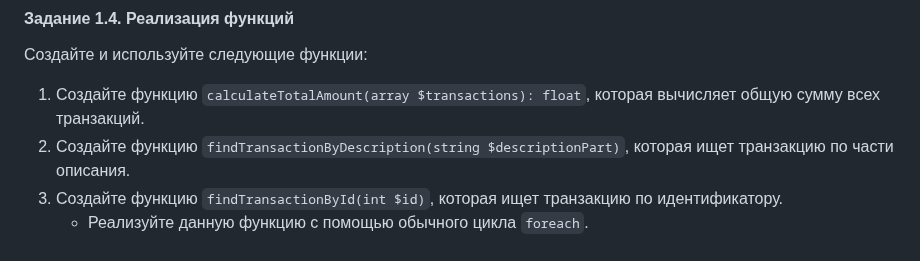
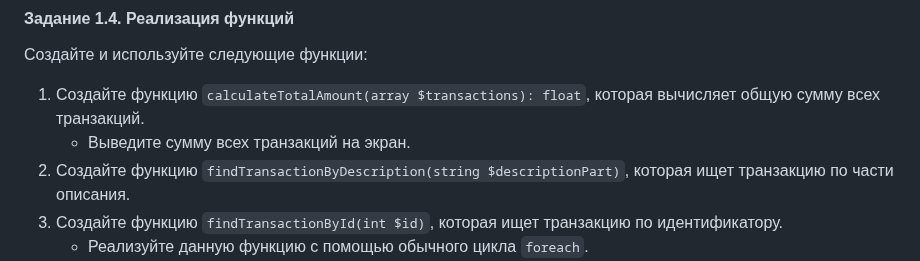
Before and after one commit to MSU-Courses/advanced-web-programming, a Markdown page: Lab/03_Arrays_And_Functions/readme.md, the part around the change. Drawn GitHub-style.

Commit message:
feat(Lab): update readme for Arrays & Functions lab to include output instruction for total amount calculation

```diff
--- a/Lab/03_Arrays_And_Functions/readme.md
+++ b/Lab/03_Arrays_And_Functions/readme.md
@@ -86,6 +86,7 @@ _Примечание_: для работы с датами можно испо
 Создайте и используйте следующие функции:
 
 1. Создайте функцию `calculateTotalAmount(array $transactions): float`, которая вычисляет общую сумму всех транзакций.
+   - Выведите сумму всех транзакций на экран.
 2. Создайте функцию `findTransactionByDescription(string $descriptionPart)`, которая ищет транзакцию по части описания.
 3. Создайте функцию `findTransactionById(int $id)`, которая ищет транзакцию по идентификатору.
    - Реализуйте данную функцию с помощью обычного цикла `foreach`.
```
